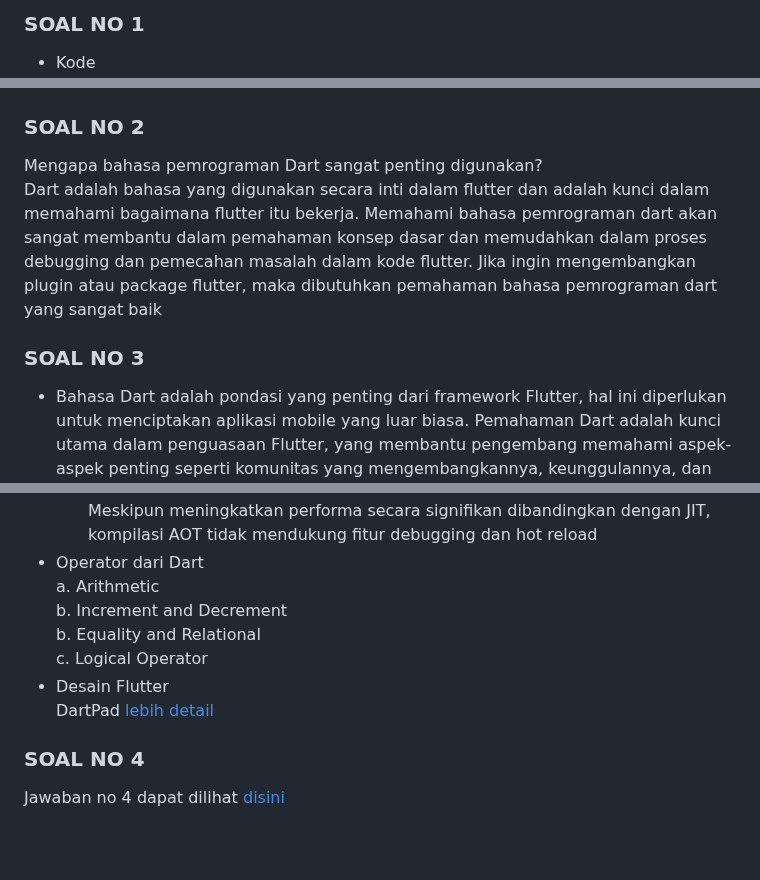
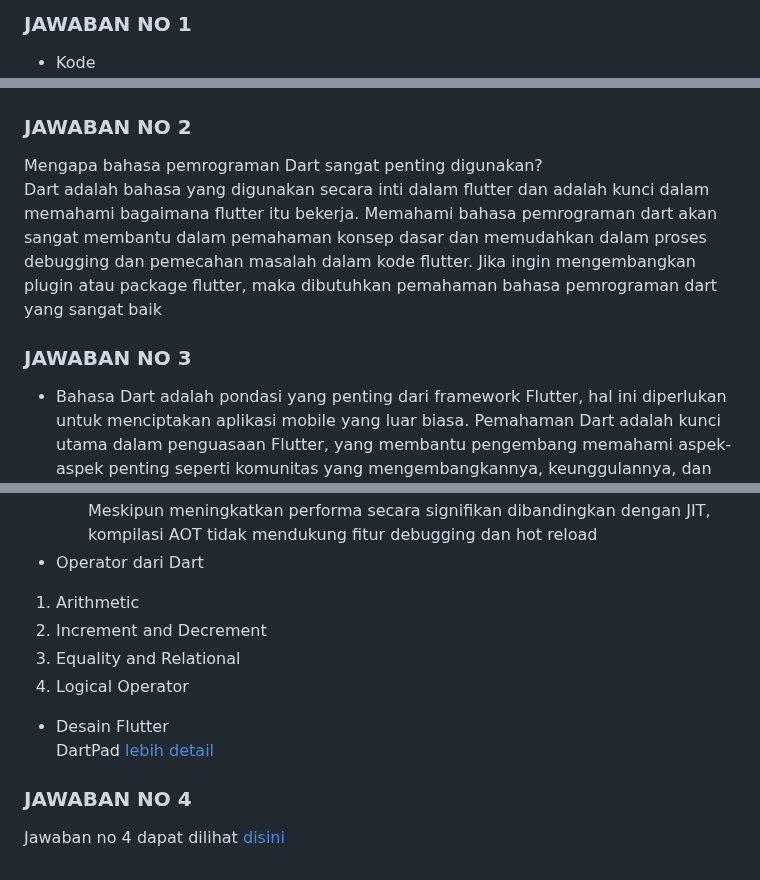
Before and after one commit to adindasyv/2141720096-mobile-2023, a Markdown page: week-02/README.md, 3 parts joined by grey strips. Drawn GitHub-style; blank space fills up the shorter version.

```diff
--- a/week-02/README.md
+++ b/week-02/README.md
@@ -1,14 +1,14 @@
-### SOAL NO 1
+### JAWABAN NO 1
 - Kode <br>
 ![alt text](https://github.com/adindasyv/2141720096-mobile-2023/blob/main/week-02/docs/soal1.png?raw=true)
 - Output <br>
 ![alt text](https://github.com/adindasyv/2141720096-mobile-2023/blob/main/week-02/docs/jawaban1.png?raw=true)
 
-### SOAL NO 2
+### JAWABAN NO 2
 Mengapa bahasa pemrograman Dart sangat penting digunakan? <br>
 Dart adalah bahasa yang digunakan secara inti dalam flutter dan adalah kunci dalam memahami bagaimana flutter itu bekerja. Memahami bahasa pemrograman dart akan sangat membantu dalam pemahaman konsep dasar dan memudahkan dalam proses debugging dan pemecahan masalah dalam kode flutter. Jika ingin mengembangkan plugin atau package flutter, maka dibutuhkan pemahaman bahasa pemrograman dart yang sangat baik
 
-### SOAL NO 3
+### JAWABAN NO 3
 - Bahasa Dart adalah pondasi yang penting dari framework Flutter, hal ini diperlukan untuk menciptakan aplikasi mobile yang luar biasa. Pemahaman Dart adalah kunci utama dalam penguasaan Flutter, yang membantu pengembang memahami aspek-aspek penting seperti komunitas yang mengembangkannya, keunggulannya, dan alasan pemilihannya sebagai bahasa utama dalam Flutter. <br>
 - Fitur-fitur dalam bahasa Dart adalah : <br>
   a. Productive tooling : yang berfungsi untuk menganalisis kode, plugin IDE, dan ekosistem paket yang besar <br>
@@ -29,12 +29,12 @@ Kode Dart dieksekusi pada lingkungan yang mendukung dan perlu memperhatikan fitu
   a. Kompilasi JIT adalah pengkompilan kode sumber sesuai kebutuhan (Just in time) oleh Dart VM, memungkinkan debugging dan hot reload selama pengembangan <br>
   b. Kompilasi AOT mengoptimalkan performa dengan Dart VM dan kode yang dikompilasi sebelumnya. Ini membuat VM berfungsi sebagai sistem runtime Dart lengkap, termasuk garbage collector dan metode-metode SDK Dart. Meskipun meningkatkan performa secara signifikan dibandingkan dengan JIT, kompilasi AOT tidak mendukung fitur debugging dan hot reload <br>
 - Operator dari Dart <br>
-a. Arithmetic <br>
-b. Increment and Decrement <br>
-b. Equality and Relational <br>
-c. Logical Operator <br>
+1. Arithmetic <br>
+2. Increment and Decrement <br>
+3. Equality and Relational <br>
+4. Logical Operator <br>
 - Desain Flutter <br>
   DartPad [lebih detail](https://jti-polinema.github.io/flutter-codelab/06-pengantar-bahasa-pemrograman-dart-bag-1/#5)<br>
 
-### SOAL NO 4
+### JAWABAN NO 4
 Jawaban no 4 dapat dilihat [disini](https://www.canva.com/design/DAFtcoxPAGE/g-DhZM3OsrT12VQp3lFBhQ/edit?utm_content=DAFtcoxPAGE&utm_campaign=designshare&utm_medium=link2&utm_source=sharebutton)
```
